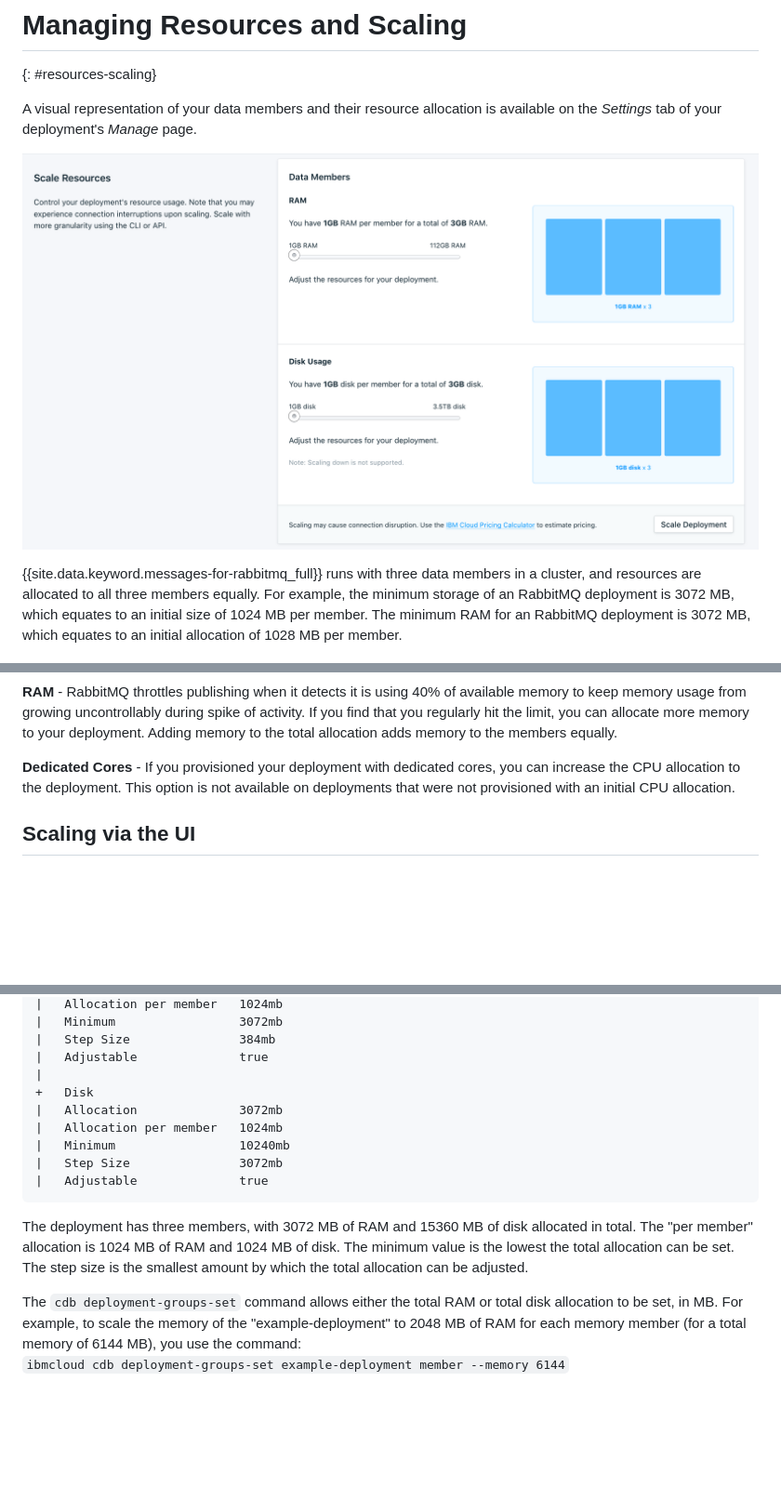
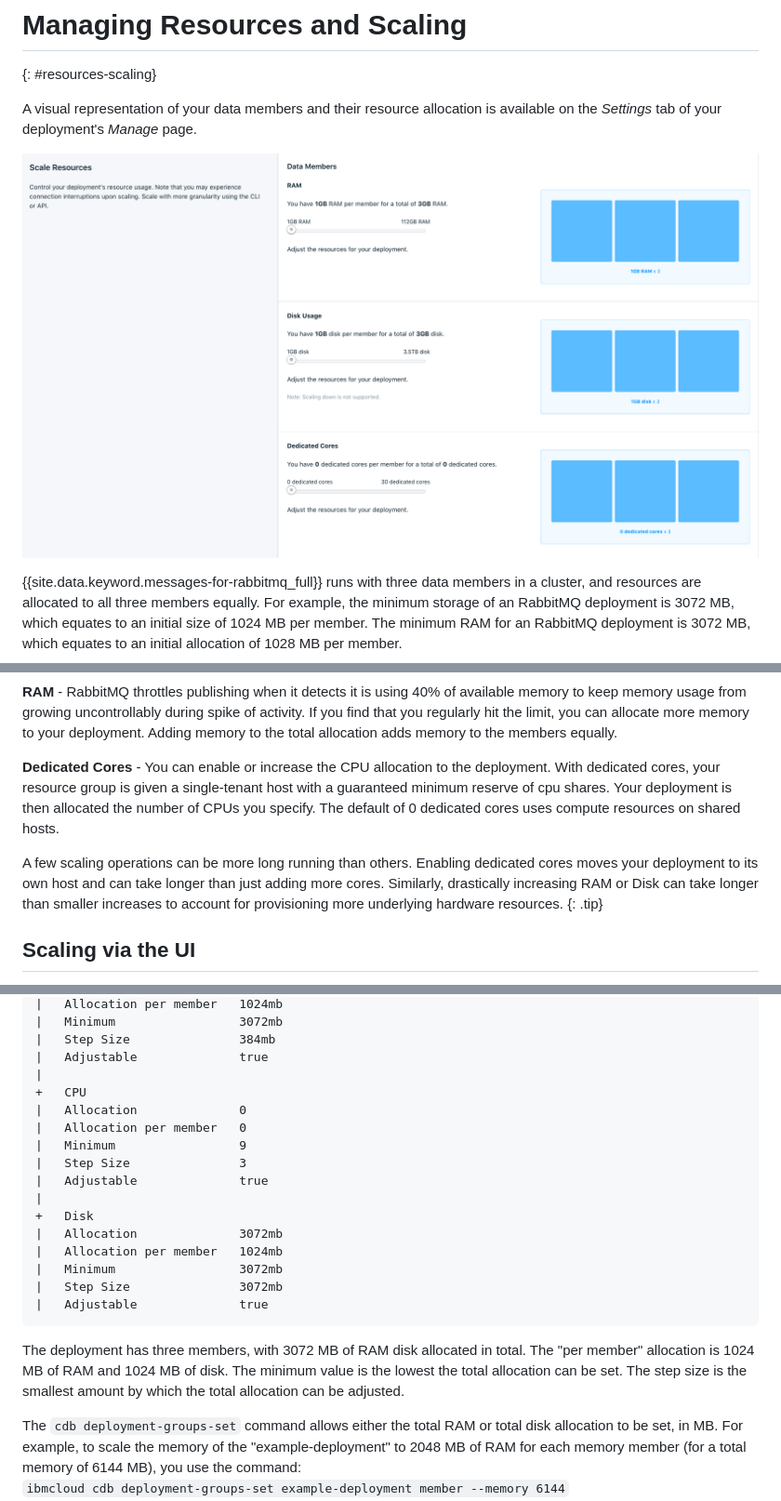
Before and after one commit to ibm-cloud-docs/messages-for-rabbitmq, a Markdown page: howto-resources-scaling.md, 3 parts joined by grey strips. Shown at 93% size. GitHub-like rendering; pictures changed too: images/settings-scaling.png; blank space fills up the shorter version.

Commit message:
CPU Enabling/Scaling for all deployments (#22)
* initial wording for making dedicated cores more widely available

* updating scaling screenshot

* adding cli output for CPU in scaling

````diff
--- a/howto-resources-scaling.md
+++ b/howto-resources-scaling.md
@@ -41,7 +41,10 @@ You cannot scale down storage. If your data set size has decreased, you can reco
 RabbitMQ throttles publishing when it detects it is using 40% of available memory to keep memory usage from growing uncontrollably during spike of activity. If you find that you regularly hit the limit, you can allocate more memory to your deployment. Adding memory to the total allocation adds memory to the members equally.
 
 **Dedicated Cores** -
-If you provisioned your deployment with dedicated cores, you can increase the CPU allocation to the deployment. This option is not available on deployments that were not provisioned with an initial CPU allocation.
+You can enable or increase the CPU allocation to the deployment. With dedicated cores, your resource group is given a single-tenant host with a guaranteed minimum reserve of cpu shares. Your deployment is then allocated the number of CPUs you specify. The default of 0 dedicated cores uses compute resources on shared hosts.
+
+A few scaling operations can be more long running than others. Enabling dedicated cores moves your deployment to its own host and can take longer than just adding more cores. Similarly, drastically increasing RAM or Disk can take longer than smaller increases to account for provisioning more underlying hardware resources.
+{: .tip}
 
 ## Scaling via the UI
 
@@ -66,15 +69,22 @@ Count   3
 |   Step Size               384mb
 |   Adjustable              true
 |
++   CPU
+|   Allocation              0
+|   Allocation per member   0
+|   Minimum                 9
+|   Step Size               3
+|   Adjustable              true
+|
 +   Disk
 |   Allocation              3072mb
 |   Allocation per member   1024mb
-|   Minimum                 10240mb
+|   Minimum                 3072mb
 |   Step Size               3072mb
 |   Adjustable              true
 ```
 
-The deployment has three members, with 3072 MB of RAM and 15360 MB of disk allocated in total. The "per member" allocation is 1024 MB of RAM and 1024 MB of disk. The minimum value is the lowest the total allocation can be set. The step size is the smallest amount by which the total allocation can be adjusted.
+The deployment has three members, with 3072 MB of RAM disk allocated in total. The "per member" allocation is 1024 MB of RAM and 1024 MB of disk. The minimum value is the lowest the total allocation can be set. The step size is the smallest amount by which the total allocation can be adjusted.
 
 The `cdb deployment-groups-set` command allows either the total RAM or total disk allocation to be set, in MB. For example, to scale the memory of the "example-deployment" to 2048 MB of RAM for each memory member (for a total memory of 6144 MB), you use the command:
 `ibmcloud cdb deployment-groups-set example-deployment member --memory 6144`
````
Also changed, not shown: other parts of howto-resources-scaling.md (+1 -1 lines), pricing.md (+2 -2 lines).
